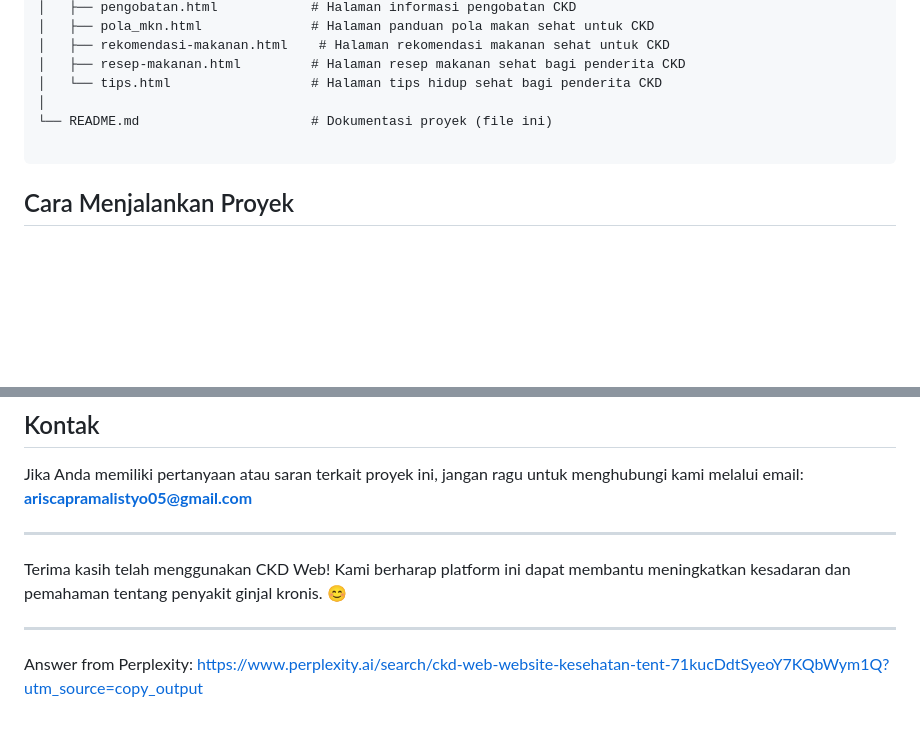
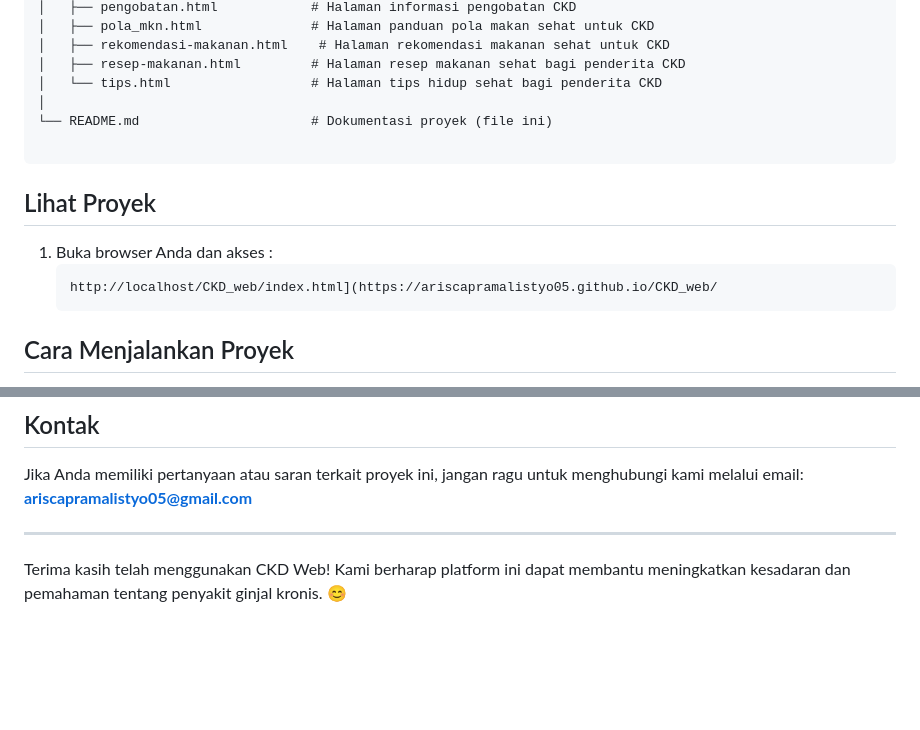
Before and after one commit to AriscaPramalistyo05/CKD_web, a Markdown page: README.md, 2 parts joined by grey strips. Rendered like a GitHub page; blank space fills up the shorter version.

````diff
--- a/README.md
+++ b/README.md
@@ -61,6 +61,13 @@ CKD_web/
 
 ```
 
+## Lihat Proyek
+
+1. Buka browser Anda dan akses :
+    ```
+   http://localhost/CKD_web/index.html](https://ariscapramalistyo05.github.io/CKD_web/
+   ```
+
 ## Cara Menjalankan Proyek
 
 1. Clone repositori ini:
@@ -101,6 +108,3 @@ Jika Anda memiliki pertanyaan atau saran terkait proyek ini, jangan ragu untuk m
 ---
 
 Terima kasih telah menggunakan CKD Web! Kami berharap platform ini dapat membantu meningkatkan kesadaran dan pemahaman tentang penyakit ginjal kronis. 😊
-
----
-Answer from Perplexity: https://www.perplexity.ai/search/ckd-web-website-kesehatan-tent-71kucDdtSyeoY7KQbWym1Q?utm_source=copy_output
````
